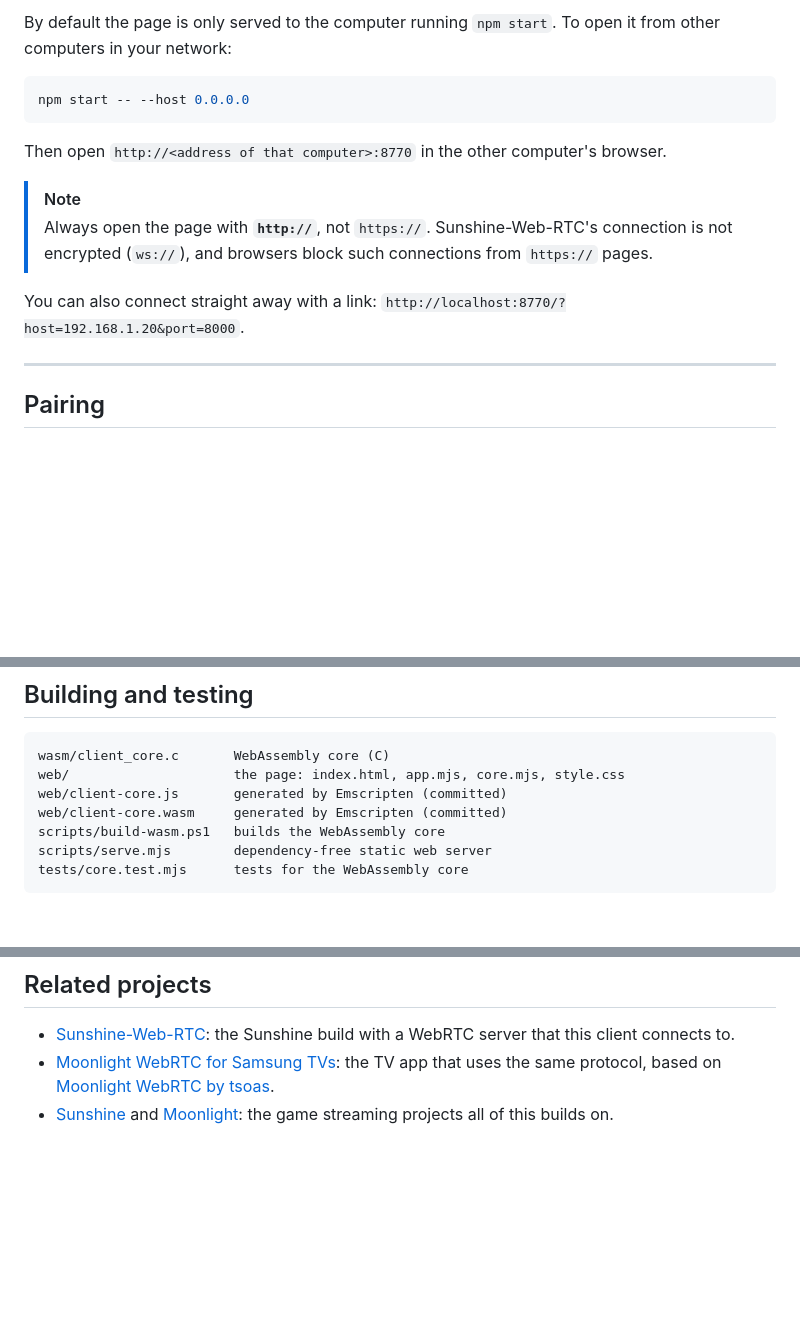
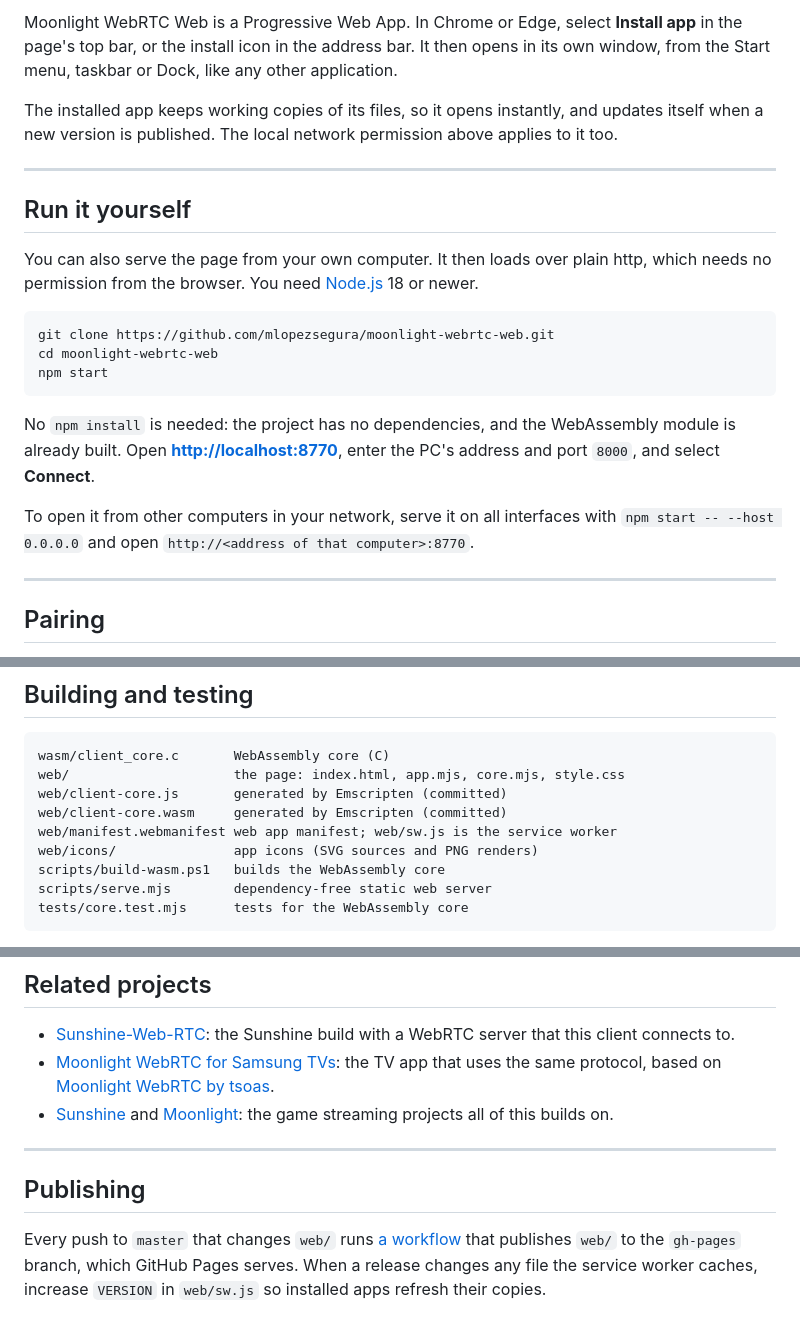
Before and after one commit to mlopezsegura/moonlight-webrtc-web, a Markdown page: README.md, 3 parts joined by grey strips. Drawn GitHub-style; blank space fills up the shorter version.

````diff
--- a/README.md
+++ b/README.md
@@ -60,18 +74,29 @@ play the games on your gaming PC. Nothing needs to be installed on the computer
 
-By default the page is only served to the computer running `npm start`. To open it from other computers in
-your network:
+Moonlight WebRTC Web is a Progressive Web App. In Chrome or Edge, select **Install app** in the page's top bar,
+or the install icon in the address bar. It then opens in its own window, from the Start menu, taskbar or Dock,
+like any other application.
+
+The installed app keeps working copies of its files, so it opens instantly, and updates itself when a new
+version is published. The local network permission above applies to it too.
+
+---
+
+## Run it yourself
+
+You can also serve the page from your own computer. It then loads over plain http, which needs no permission
+from the browser. You need [Node.js](https://nodejs.org/) 18 or newer.
 
 ```sh
-npm start -- --host 0.0.0.0
+git clone https://github.com/mlopezsegura/moonlight-webrtc-web.git
+cd moonlight-webrtc-web
+npm start
 ```
 
-Then open `http://<address of that computer>:8770` in the other computer's browser.
+No `npm install` is needed: the project has no dependencies, and the WebAssembly module is already built.
+Open **<http://localhost:8770>**, enter the PC's address and port `8000`, and select **Connect**.
 
-> [!NOTE]
-> Always open the page with **`http://`**, not `https://`. Sunshine-Web-RTC's connection is not encrypted
-> (`ws://`), and browsers block such connections from `https://` pages.
-
-You can also connect straight away with a link: `http://localhost:8770/?host=192.168.1.20&port=8000`.
+To open it from other computers in your network, serve it on all interfaces with `npm start -- --host 0.0.0.0`
+and open `http://<address of that computer>:8770`.
 
 ---
 
@@ -185,6 +210,8 @@ wasm/client_core.c       WebAssembly core (C)
 web/                     the page: index.html, app.mjs, core.mjs, style.css
 web/client-core.js       generated by Emscripten (committed)
 web/client-core.wasm     generated by Emscripten (committed)
+web/manifest.webmanifest web app manifest; web/sw.js is the service worker
+web/icons/               app icons (SVG sources and PNG renders)
 scripts/build-wasm.ps1   builds the WebAssembly core
 scripts/serve.mjs        dependency-free static web server
 tests/core.test.mjs      tests for the WebAssembly core
@@ -213,3 +240,11 @@ The tests check the authentication against Node.js's own HMAC-SHA256 and check t
   [Moonlight WebRTC by tsoas](https://github.com/tsoas/moonlight-webrtc-tizen).
 - [Sunshine](https://github.com/LizardByte/Sunshine) and [Moonlight](https://moonlight-stream.org/): the
   game streaming projects all of this builds on.
+
+---
+
+## Publishing
+
+Every push to `master` that changes `web/` runs [a workflow](.github/workflows/pages.yml) that publishes
+`web/` to the `gh-pages` branch, which GitHub Pages serves. When a release changes any file the service worker
+caches, increase `VERSION` in `web/sw.js` so installed apps refresh their copies.
````
Also changed, not shown: other parts of README.md (+32 -18 lines).
